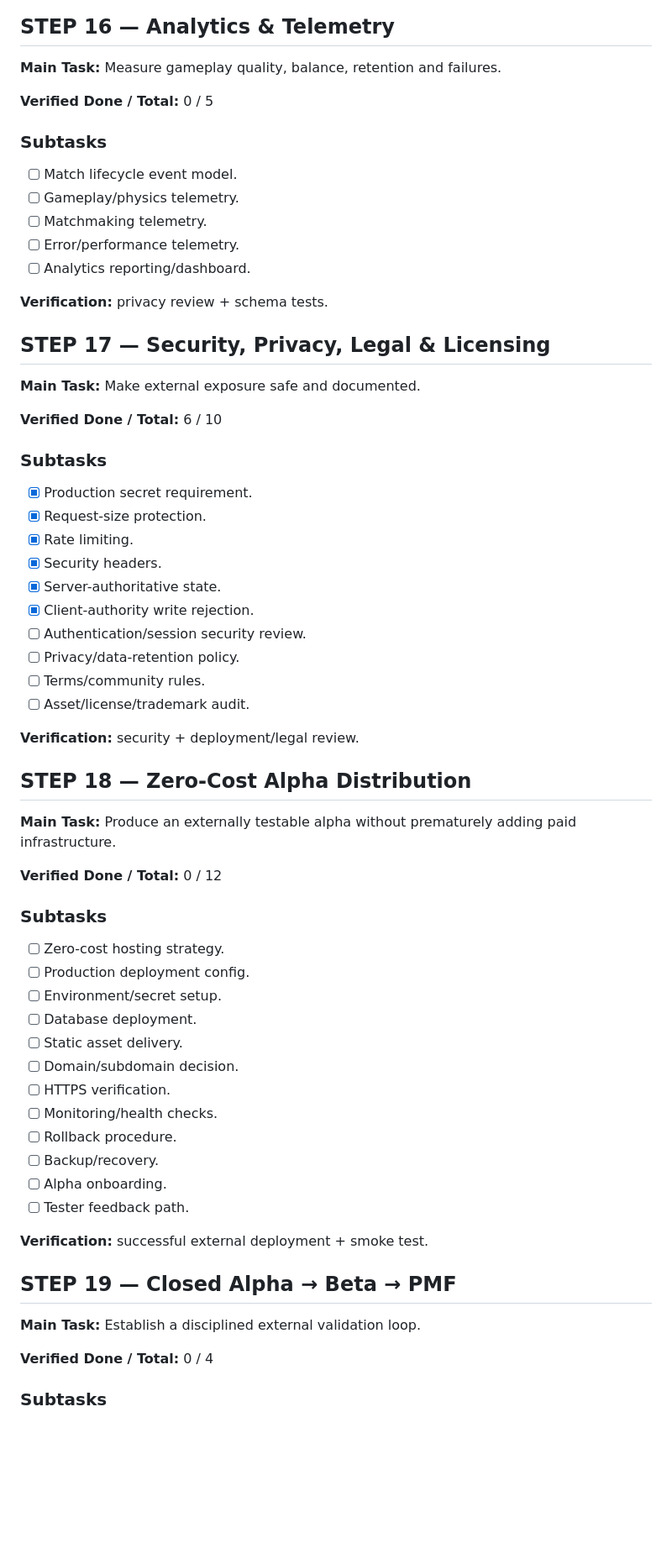
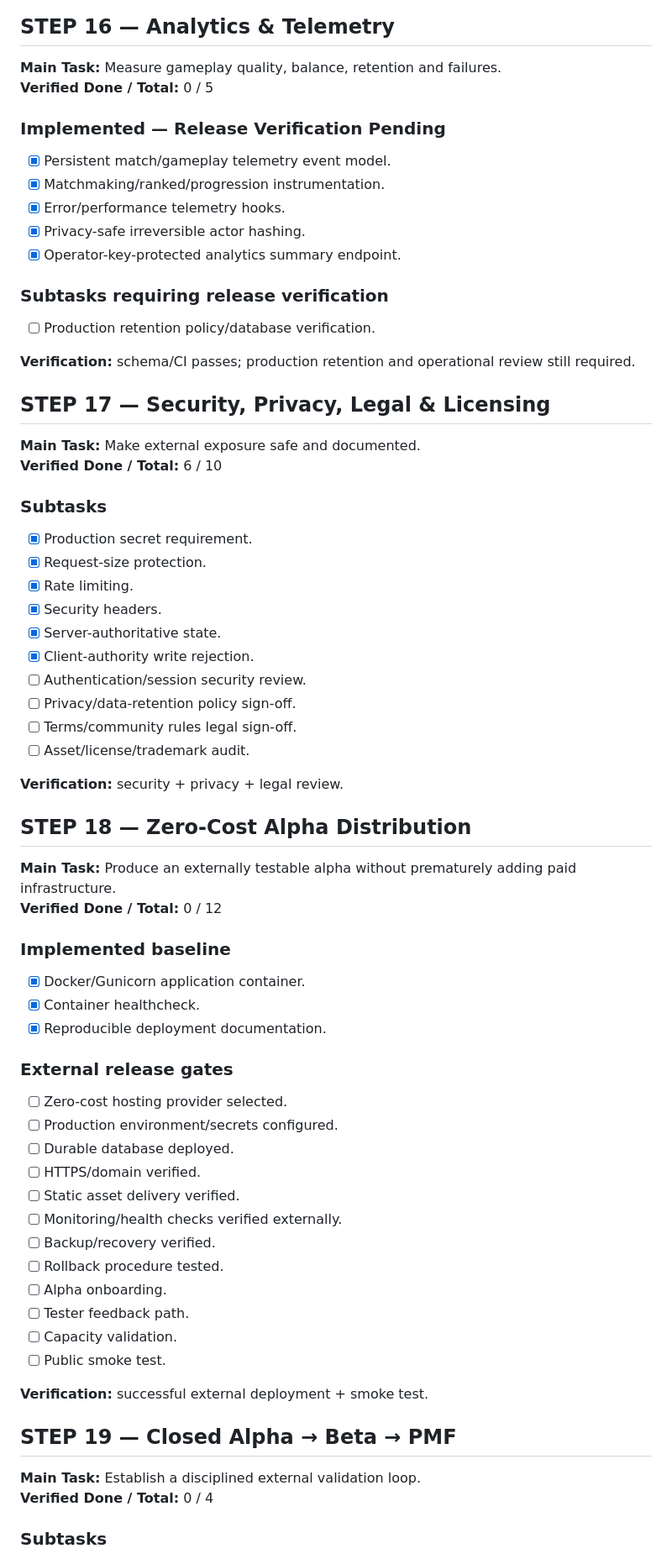
Before and after one commit to mr-zero0/ArChess, a Markdown page: ARCHESS_PRODUCT_DESIGN_TRACKER.md, the part around one of its changes. Shown at 84% size. Rendered like a GitHub page; blank space fills up the shorter version.

```diff
--- a/ARCHESS_PRODUCT_DESIGN_TRACKER.md
+++ b/ARCHESS_PRODUCT_DESIGN_TRACKER.md
@@ -409,22 +377,23 @@ The verified percentage is the official progress number. The implementation-pend
 ## STEP 16 — Analytics & Telemetry
 
 **Main Task:** Measure gameplay quality, balance, retention and failures.
-
 **Verified Done / Total:** 0 / 5
 
-### Subtasks
-- [ ] Match lifecycle event model.
-- [ ] Gameplay/physics telemetry.
-- [ ] Matchmaking telemetry.
-- [ ] Error/performance telemetry.
-- [ ] Analytics reporting/dashboard.
+### Implemented — Release Verification Pending
+- [x] Persistent match/gameplay telemetry event model.
+- [x] Matchmaking/ranked/progression instrumentation.
+- [x] Error/performance telemetry hooks.
+- [x] Privacy-safe irreversible actor hashing.
+- [x] Operator-key-protected analytics summary endpoint.
 
-**Verification:** privacy review + schema tests.
+### Subtasks requiring release verification
+- [ ] Production retention policy/database verification.
+
+**Verification:** schema/CI passes; production retention and operational review still required.
 
 ## STEP 17 — Security, Privacy, Legal & Licensing
 
 **Main Task:** Make external exposure safe and documented.
-
 **Verified Done / Total:** 6 / 10
 
 ### Subtasks
@@ -435,38 +404,41 @@ The verified percentage is the official progress number. The implementation-pend
 - [x] Server-authoritative state.
 - [x] Client-authority write rejection.
 - [ ] Authentication/session security review.
-- [ ] Privacy/data-retention policy.
-- [ ] Terms/community rules.
+- [ ] Privacy/data-retention policy sign-off.
+- [ ] Terms/community rules legal sign-off.
 - [ ] Asset/license/trademark audit.
 
-**Verification:** security + deployment/legal review.
+**Verification:** security + privacy + legal review.
 
 ## STEP 18 — Zero-Cost Alpha Distribution
 
 **Main Task:** Produce an externally testable alpha without prematurely adding paid infrastructure.
-
 **Verified Done / Total:** 0 / 12
 
-### Subtasks
-- [ ] Zero-cost hosting strategy.
-- [ ] Production deployment config.
-- [ ] Environment/secret setup.
-- [ ] Database deployment.
-- [ ] Static asset delivery.
-- [ ] Domain/subdomain decision.
-- [ ] HTTPS verification.
-- [ ] Monitoring/health checks.
-- [ ] Rollback procedure.
-- [ ] Backup/recovery.
+### Implemented baseline
+- [x] Docker/Gunicorn application container.
+- [x] Container healthcheck.
+- [x] Reproducible deployment documentation.
+
+### External release gates
+- [ ] Zero-cost hosting provider selected.
+- [ ] Production environment/secrets configured.
+- [ ] Durable database deployed.
+- [ ] HTTPS/domain verified.
+- [ ] Static asset delivery verified.
+- [ ] Monitoring/health checks verified externally.
+- [ ] Backup/recovery verified.
+- [ ] Rollback procedure tested.
 - [ ] Alpha onboarding.
 - [ ] Tester feedback path.
+- [ ] Capacity validation.
+- [ ] Public smoke test.
 
 **Verification:** successful external deployment + smoke test.
 
 ## STEP 19 — Closed Alpha → Beta → PMF
 
 **Main Task:** Establish a disciplined external validation loop.
-
 **Verified Done / Total:** 0 / 4
 
 ### Subtasks
```
Also changed, not shown: other parts of ARCHESS_PRODUCT_DESIGN_TRACKER.md (+45 -110 lines).
